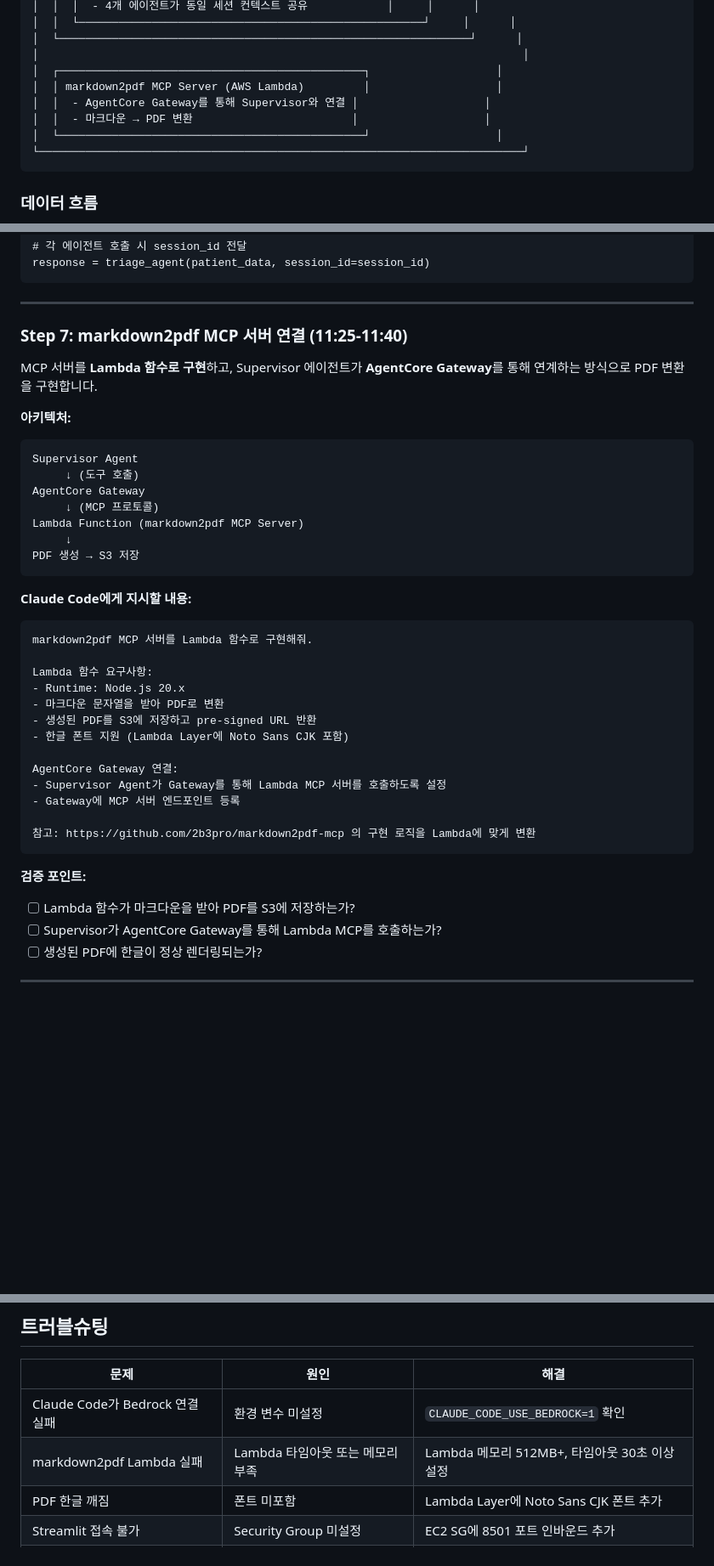
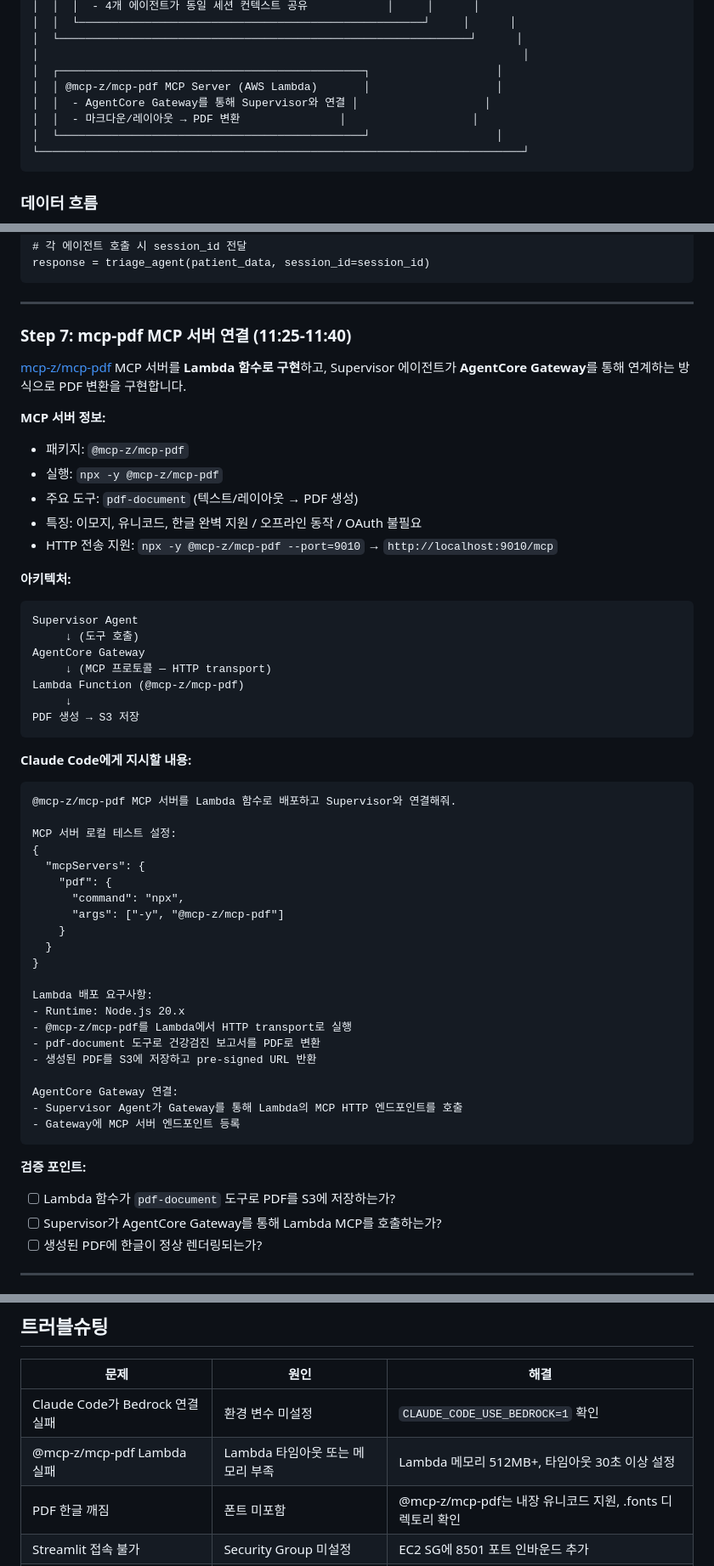
Before and after one commit to k2hdevil/Workshop-Healthcare-AgentCore, a Markdown page: content/060_phase5_production/061_fullstack_app.md, 3 parts joined by grey strips. Shown at 85% size. Rendered like a GitHub page; blank space fills up the shorter version.

Commit message:
docs: MCP 서버를 @mcp-z/mcp-pdf로 변경 — HTTP transport, Lambda 배포, 한글 내장 지원

````diff
--- a/content/060_phase5_production/061_fullstack_app.md
+++ b/content/060_phase5_production/061_fullstack_app.md
@@ -60,9 +60,9 @@ Claude Code on Bedrock를 활용하여 Day 1-2에서 개발한 에이전트 및
 │  └──────────────────────────────────────────────────────────────┘      │
 │                                                                         │
 │  ┌──────────────────────────────────────────────┐                   │
-│  │ markdown2pdf MCP Server (AWS Lambda)         │                   │
+│  │ @mcp-z/mcp-pdf MCP Server (AWS Lambda)       │                   │
 │  │  - AgentCore Gateway를 통해 Supervisor와 연결 │                   │
-│  │  - 마크다운 → PDF 변환                        │                   │
+│  │  - 마크다운/레이아웃 → PDF 변환               │                   │
 │  └──────────────────────────────────────────────┘                   │
 └─────────────────────────────────────────────────────────────────────────┘
 ```
@@ -266,9 +266,16 @@ response = triage_agent(patient_data, session_id=session_id)
 
 ---
 
-### Step 7: markdown2pdf MCP 서버 연결 (11:25-11:40)
+### Step 7: mcp-pdf MCP 서버 연결 (11:25-11:40)
 
-MCP 서버를 **Lambda 함수로 구현**하고, Supervisor 에이전트가 **AgentCore Gateway**를 통해 연계하는 방식으로 PDF 변환을 구현합니다.
+[mcp-z/mcp-pdf](https://github.com/mcp-z/mcp-pdf) MCP 서버를 **Lambda 함수로 구현**하고, Supervisor 에이전트가 **AgentCore Gateway**를 통해 연계하는 방식으로 PDF 변환을 구현합니다.
+
+**MCP 서버 정보:**
+- 패키지: `@mcp-z/mcp-pdf`
+- 실행: `npx -y @mcp-z/mcp-pdf`
+- 주요 도구: `pdf-document` (텍스트/레이아웃 → PDF 생성)
+- 특징: 이모지, 유니코드, 한글 완벽 지원 / 오프라인 동작 / OAuth 불필요
+- HTTP 전송 지원: `npx -y @mcp-z/mcp-pdf --port=9010` → `http://localhost:9010/mcp`
 
 **아키텍처:**
 
@@ -276,8 +283,8 @@ MCP 서버를 **Lambda 함수로 구현**하고, Supervisor 에이전트가 **Ag
 Supervisor Agent
      ↓ (도구 호출)
 AgentCore Gateway
-     ↓ (MCP 프로토콜)
-Lambda Function (markdown2pdf MCP Server)
+     ↓ (MCP 프로토콜 — HTTP transport)
+Lambda Function (@mcp-z/mcp-pdf)
      ↓
 PDF 생성 → S3 저장
 ```
@@ -285,23 +292,31 @@ PDF 생성 → S3 저장
 **Claude Code에게 지시할 내용:**
 
 ```
-markdown2pdf MCP 서버를 Lambda 함수로 구현해줘.
+@mcp-z/mcp-pdf MCP 서버를 Lambda 함수로 배포하고 Supervisor와 연결해줘.
 
-Lambda 함수 요구사항:
+MCP 서버 로컬 테스트 설정:
+{
+  "mcpServers": {
+    "pdf": {
+      "command": "npx",
+      "args": ["-y", "@mcp-z/mcp-pdf"]
+    }
+  }
+}
+
+Lambda 배포 요구사항:
 - Runtime: Node.js 20.x
-- 마크다운 문자열을 받아 PDF로 변환
+- @mcp-z/mcp-pdf를 Lambda에서 HTTP transport로 실행
+- pdf-document 도구로 건강검진 보고서를 PDF로 변환
 - 생성된 PDF를 S3에 저장하고 pre-signed URL 반환
-- 한글 폰트 지원 (Lambda Layer에 Noto Sans CJK 포함)
 
 AgentCore Gateway 연결:
-- Supervisor Agent가 Gateway를 통해 Lambda MCP 서버를 호출하도록 설정
+- Supervisor Agent가 Gateway를 통해 Lambda의 MCP HTTP 엔드포인트를 호출
 - Gateway에 MCP 서버 엔드포인트 등록
-
-참고: https://github.com/2b3pro/markdown2pdf-mcp 의 구현 로직을 Lambda에 맞게 변환
 ```
 
 **검증 포인트:**
-- [ ] Lambda 함수가 마크다운을 받아 PDF를 S3에 저장하는가?
+- [ ] Lambda 함수가 `pdf-document` 도구로 PDF를 S3에 저장하는가?
 - [ ] Supervisor가 AgentCore Gateway를 통해 Lambda MCP를 호출하는가?
 - [ ] 생성된 PDF에 한글이 정상 렌더링되는가?
 
@@ -377,8 +392,8 @@ streamlit run src/app.py --server.port 8501 --server.address 0.0.0.0
 | 문제 | 원인 | 해결 |
 |------|------|------|
 | Claude Code가 Bedrock 연결 실패 | 환경 변수 미설정 | `CLAUDE_CODE_USE_BEDROCK=1` 확인 |
-| markdown2pdf Lambda 실패 | Lambda 타임아웃 또는 메모리 부족 | Lambda 메모리 512MB+, 타임아웃 30초 이상 설정 |
-| PDF 한글 깨짐 | 폰트 미포함 | Lambda Layer에 Noto Sans CJK 폰트 추가 |
+| @mcp-z/mcp-pdf Lambda 실패 | Lambda 타임아웃 또는 메모리 부족 | Lambda 메모리 512MB+, 타임아웃 30초 이상 설정 |
+| PDF 한글 깨짐 | 폰트 미포함 | @mcp-z/mcp-pdf는 내장 유니코드 지원, .fonts 디렉토리 확인 |
 | Streamlit 접속 불가 | Security Group 미설정 | EC2 SG에 8501 포트 인바운드 추가 |
 | Guardrail ValidationException | guardrail_id 오류 | `create_guardrail.py` 재실행 후 ID 확인 |
 | 프롬프트 캐시 미동작 | 시스템 프롬프트가 4,096 토큰 미만 | 프롬프트에 의학 지식/예시를 추가하여 길이 확보 |
````
Also changed, not shown: other parts of content/060_phase5_production/061_fullstack_app.md (+4 -4 lines).
